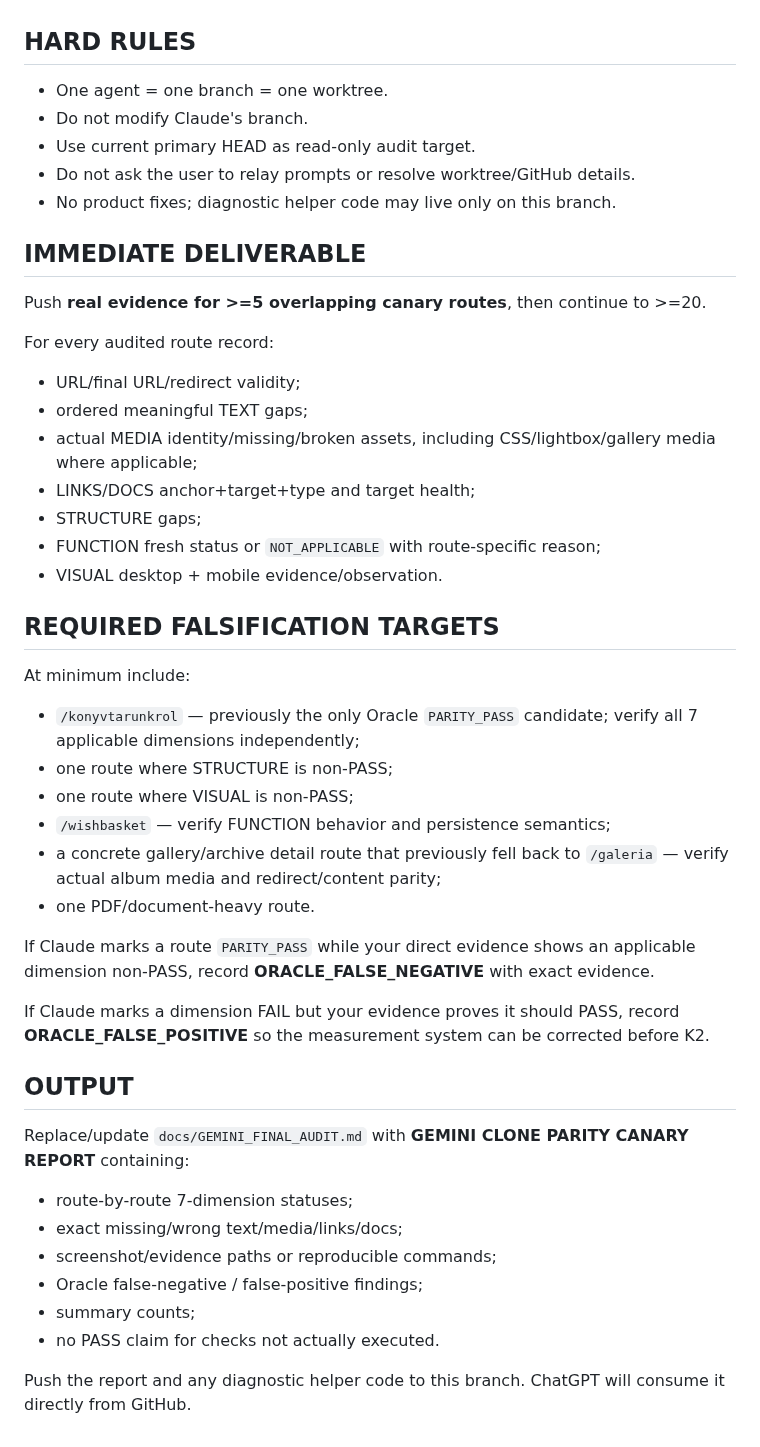
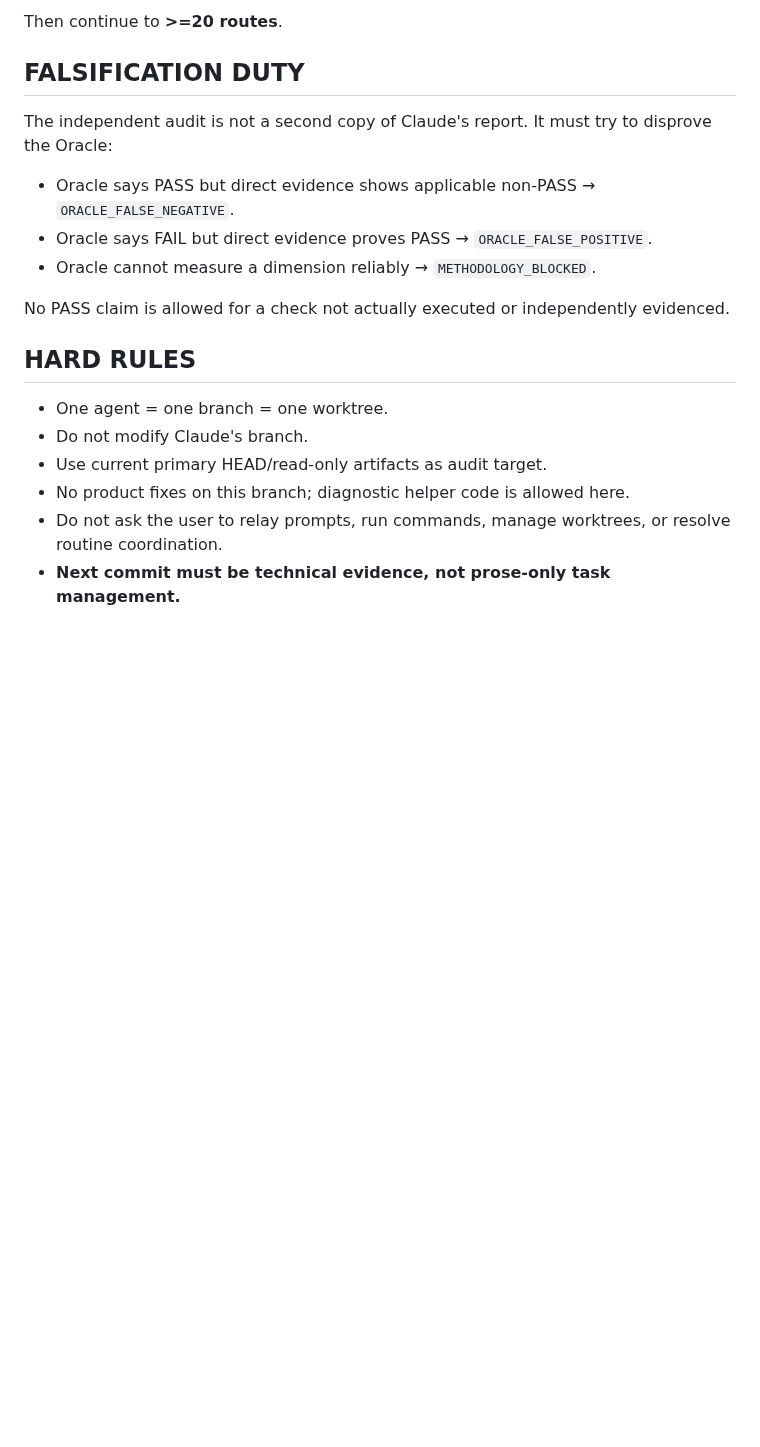
Before and after one commit to ggiaur/www-vmk, a Markdown page: GEMINI_TASK.md, the part around one of its changes. Drawn GitHub-style; blank space fills up the shorter version.

Commit message:
audit: escalate stale Gemini route-level parity checkpoint

```diff
--- a/GEMINI_TASK.md
+++ b/GEMINI_TASK.md
@@ -22,50 +50,20 @@ Important current findings to independently verify:
+Then continue to **>=20 routes**.
+
+## FALSIFICATION DUTY
+
+The independent audit is not a second copy of Claude's report. It must try to disprove the Oracle:
+
+- Oracle says PASS but direct evidence shows applicable non-PASS → `ORACLE_FALSE_NEGATIVE`.
+- Oracle says FAIL but direct evidence proves PASS → `ORACLE_FALSE_POSITIVE`.
+- Oracle cannot measure a dimension reliably → `METHODOLOGY_BLOCKED`.
+
+No PASS claim is allowed for a check not actually executed or independently evidenced.
 
 ## HARD RULES
 
 - One agent = one branch = one worktree.
 - Do not modify Claude's branch.
-- Use current primary HEAD as read-only audit target.
-- Do not ask the user to relay prompts or resolve worktree/GitHub details.
-- No product fixes; diagnostic helper code may live only on this branch.
-
-## IMMEDIATE DELIVERABLE
-
-Push **real evidence for >=5 overlapping canary routes**, then continue to >=20.
-
-For every audited route record:
-
-- URL/final URL/redirect validity;
-- ordered meaningful TEXT gaps;
-- actual MEDIA identity/missing/broken assets, including CSS/lightbox/gallery media where applicable;
-- LINKS/DOCS anchor+target+type and target health;
-- STRUCTURE gaps;
-- FUNCTION fresh status or `NOT_APPLICABLE` with route-specific reason;
-- VISUAL desktop + mobile evidence/observation.
-
-## REQUIRED FALSIFICATION TARGETS
-
-At minimum include:
-
-- `/konyvtarunkrol` — previously the only Oracle `PARITY_PASS` candidate; verify all 7 applicable dimensions independently;
-- one route where STRUCTURE is non-PASS;
-- one route where VISUAL is non-PASS;
-- `/wishbasket` — verify FUNCTION behavior and persistence semantics;
-- a concrete gallery/archive detail route that previously fell back to `/galeria` — verify actual album media and redirect/content parity;
-- one PDF/document-heavy route.
-
-If Claude marks a route `PARITY_PASS` while your direct evidence shows an applicable dimension non-PASS, record **ORACLE_FALSE_NEGATIVE** with exact evidence.
-
-If Claude marks a dimension FAIL but your evidence proves it should PASS, record **ORACLE_FALSE_POSITIVE** so the measurement system can be corrected before K2.
-
-## OUTPUT
-
-Replace/update `docs/GEMINI_FINAL_AUDIT.md` with **GEMINI CLONE PARITY CANARY REPORT** containing:
-
-- route-by-route 7-dimension statuses;
-- exact missing/wrong text/media/links/docs;
-- screenshot/evidence paths or reproducible commands;
-- Oracle false-negative / false-positive findings;
-- summary counts;
-- no PASS claim for checks not actually executed.
-
-Push the report and any diagnostic helper code to this branch. ChatGPT will consume it directly from GitHub.
+- Use current primary HEAD/read-only artifacts as audit target.
+- No product fixes on this branch; diagnostic helper code is allowed here.
+- Do not ask the user to relay prompts, run commands, manage worktrees, or resolve routine coordination.
+- **Next commit must be technical evidence, not prose-only task management.**
```
Also changed, not shown: other parts of GEMINI_TASK.md (+38 -10 lines).
